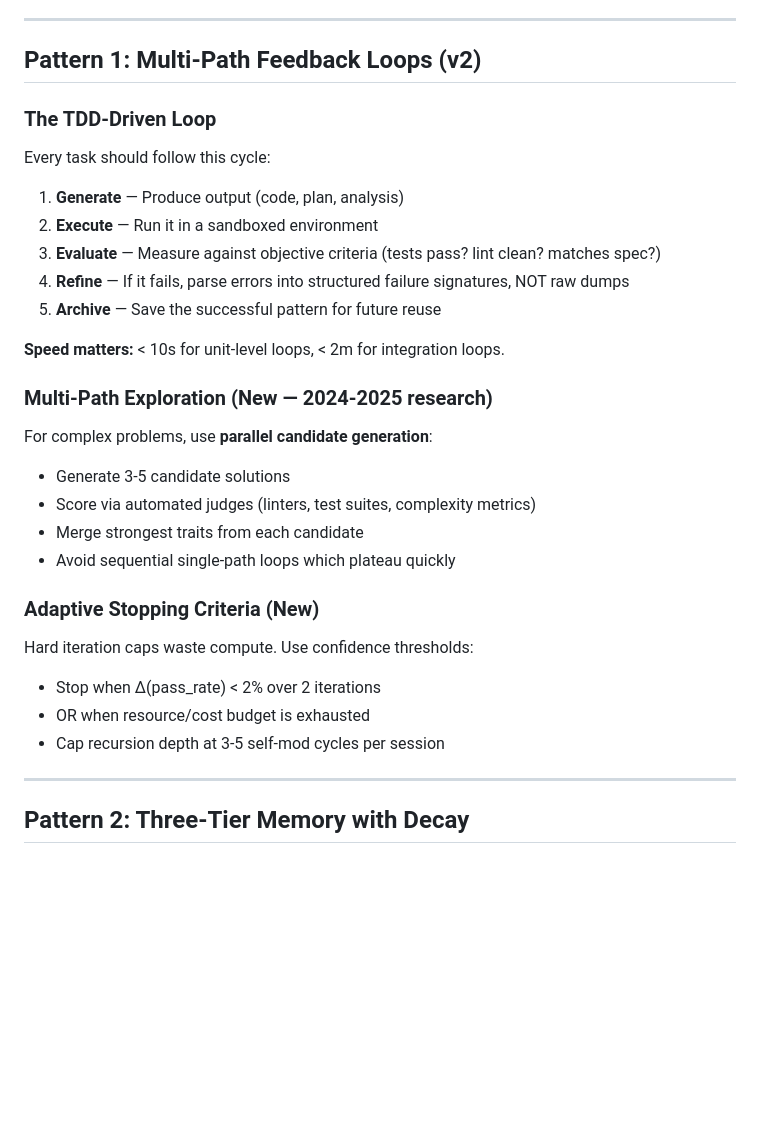
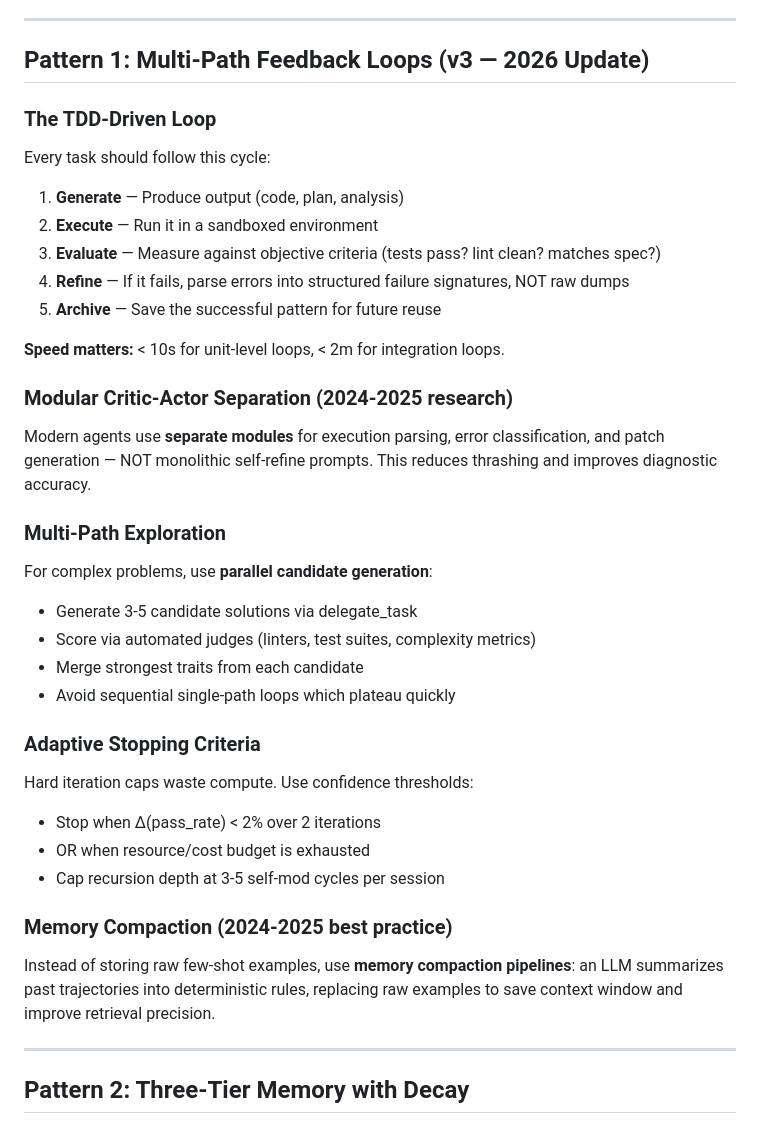
Before and after one commit to unclehowell/unclehowell, a Markdown page: skills/recursive-self-improvement/SKILL.md, the part around the change. GitHub-like rendering; blank space fills up the shorter version.

Commit message:
Brain update: 2026-04-06 23:03

```diff
--- a/skills/recursive-self-improvement/SKILL.md
+++ b/skills/recursive-self-improvement/SKILL.md
@@ -36,7 +36,7 @@ Each stage feeds the next:
 
 ---
 
-## Pattern 1: Multi-Path Feedback Loops (v2)
+## Pattern 1: Multi-Path Feedback Loops (v3 — 2026 Update)
 
 ### The TDD-Driven Loop
 Every task should follow this cycle:
@@ -48,18 +48,24 @@ Every task should follow this cycle:
 
 **Speed matters:** < 10s for unit-level loops, < 2m for integration loops.
 
-### Multi-Path Exploration (New — 2024-2025 research)
+### Modular Critic-Actor Separation (2024-2025 research)
+Modern agents use **separate modules** for execution parsing, error classification, and patch generation — NOT monolithic self-refine prompts. This reduces thrashing and improves diagnostic accuracy.
+
+### Multi-Path Exploration
 For complex problems, use **parallel candidate generation**:
-- Generate 3-5 candidate solutions
+- Generate 3-5 candidate solutions via delegate_task
 - Score via automated judges (linters, test suites, complexity metrics)
 - Merge strongest traits from each candidate
 - Avoid sequential single-path loops which plateau quickly
 
-### Adaptive Stopping Criteria (New)
+### Adaptive Stopping Criteria
 Hard iteration caps waste compute. Use confidence thresholds:
 - Stop when Δ(pass_rate) < 2% over 2 iterations
 - OR when resource/cost budget is exhausted
 - Cap recursion depth at 3-5 self-mod cycles per session
+
+### Memory Compaction (2024-2025 best practice)
+Instead of storing raw few-shot examples, use **memory compaction pipelines**: an LLM summarizes past trajectories into deterministic rules, replacing raw examples to save context window and improve retrieval precision.
 
 ---
 
```
